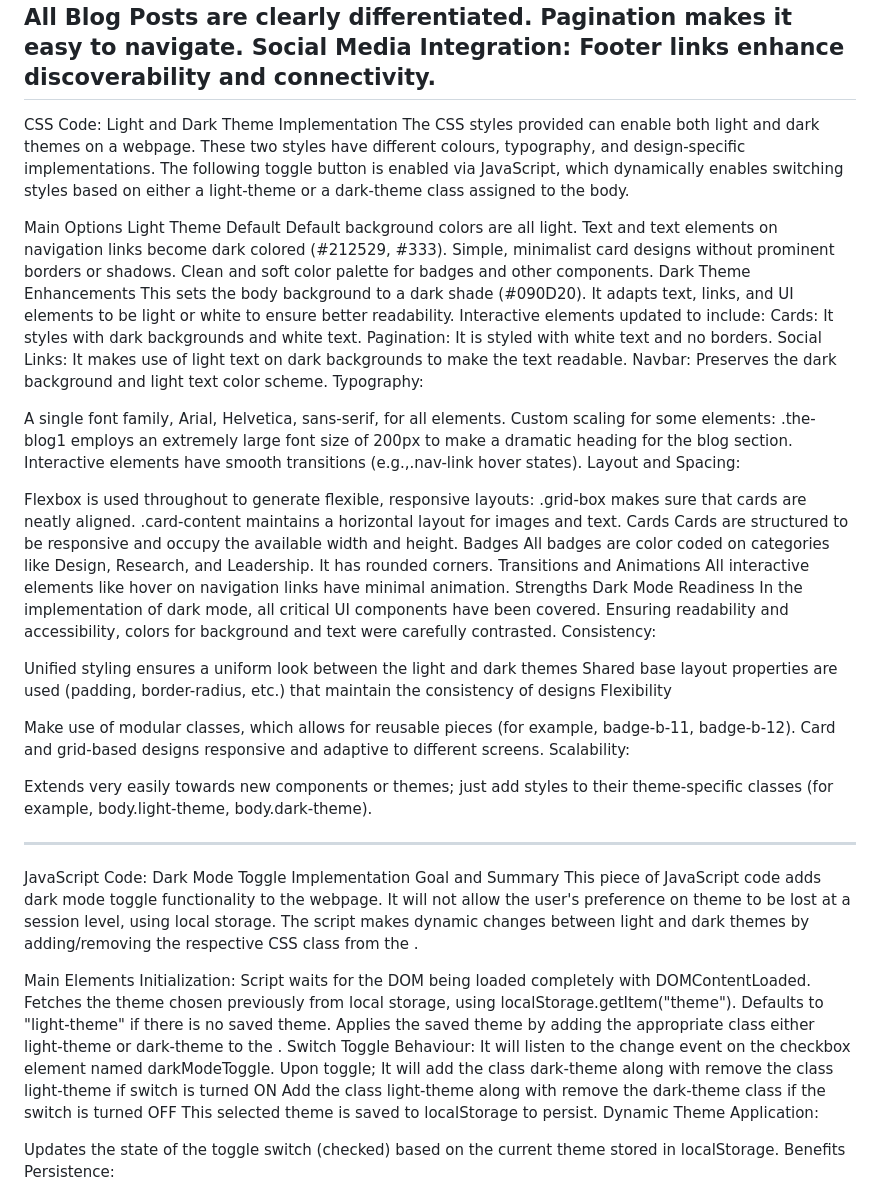
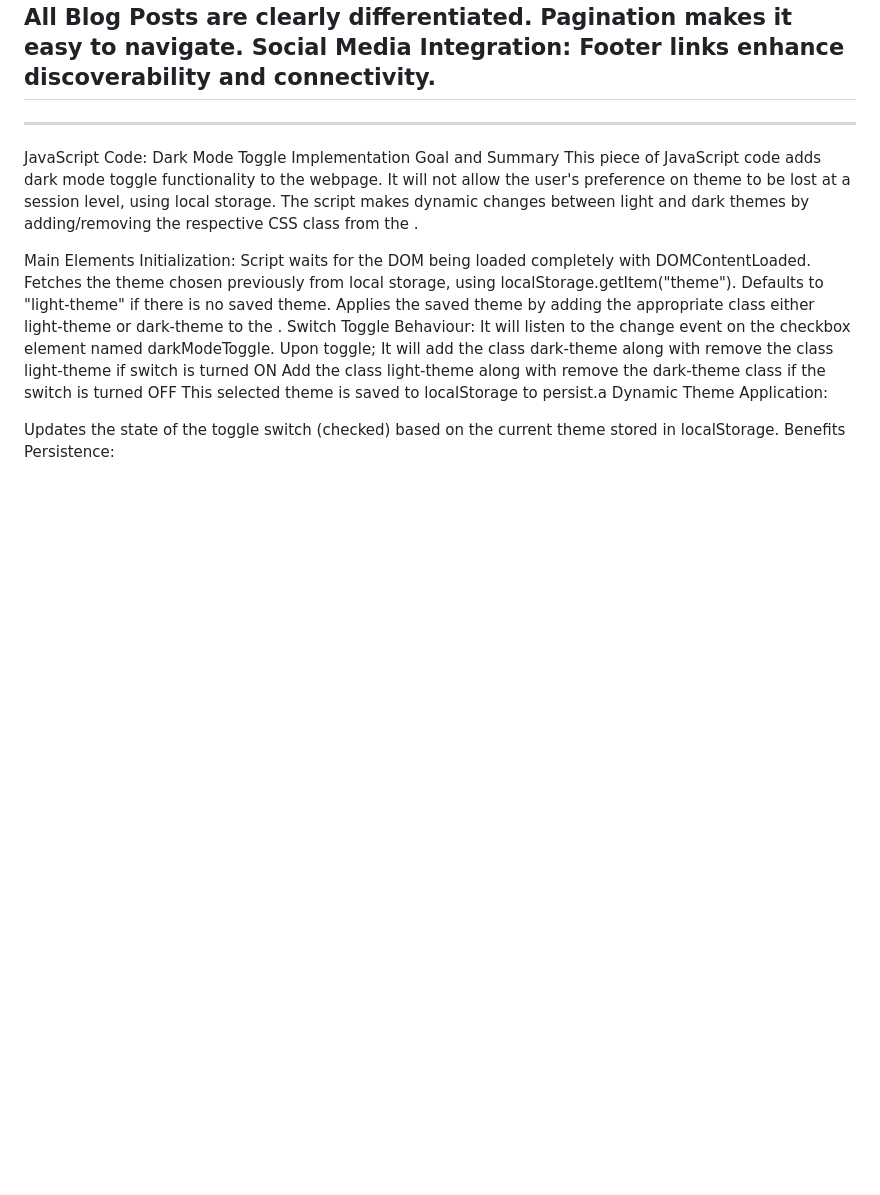
Before and after one commit to vyasaman26/FLiPR-Task, a Markdown page: README.md, the part around the change. GitHub-like rendering; blank space fills up the shorter version.

```diff
--- a/README.md
+++ b/README.md
@@ -37,56 +37,6 @@ Recent and All Blog Posts are clearly differentiated.
 Pagination makes it easy to navigate.
 Social Media Integration: Footer links enhance discoverability and connectivity.
 ---------------------------------------------------------------------------------------------------------
-CSS Code: Light and Dark Theme Implementation
-The CSS styles provided can enable both light and dark themes on a webpage. These two styles have different colours, typography, and design-specific implementations. The following toggle button is enabled via JavaScript, which dynamically enables switching styles based on either a light-theme or a dark-theme class assigned to the body.
-
-Main Options
-Light Theme Default
-Default background colors are all light.
-Text and text elements on navigation links become dark colored (#212529, #333).
-Simple, minimalist card designs without prominent borders or shadows.
-Clean and soft color palette for badges and other components.
-Dark Theme Enhancements
-This sets the body background to a dark shade (#090D20).
-It adapts text, links, and UI elements to be light or white to ensure better readability.
-Interactive elements updated to include:
-Cards: It styles with dark backgrounds and white text.
-Pagination: It is styled with white text and no borders.
-Social Links: It makes use of light text on dark backgrounds to make the text readable.
-Navbar: Preserves the dark background and light text color scheme.
-Typography:
-
-A single font family, Arial, Helvetica, sans-serif, for all elements.
-Custom scaling for some elements:
-.the-blog1 employs an extremely large font size of 200px to make a dramatic heading for the blog section.
-Interactive elements have smooth transitions (e.g.,.nav-link hover states).
-Layout and Spacing:
-
-Flexbox is used throughout to generate flexible, responsive layouts:
-.grid-box makes sure that cards are neatly aligned.
-.card-content maintains a horizontal layout for images and text.
-Cards
- Cards are structured to be responsive and occupy the available width and height.
-Badges
- All badges are color coded on categories like Design, Research, and Leadership.
- It has rounded corners.
-Transitions and Animations
-All interactive elements like hover on navigation links have minimal animation.
-Strengths
- Dark Mode Readiness
-In the implementation of dark mode, all critical UI components have been covered.
-Ensuring readability and accessibility, colors for background and text were carefully contrasted.
-Consistency:
-
-Unified styling ensures a uniform look between the light and dark themes
-Shared base layout properties are used (padding, border-radius, etc.) that maintain the consistency of designs
-Flexibility
-
-Make use of modular classes, which allows for reusable pieces (for example, badge-b-11, badge-b-12).
-Card and grid-based designs responsive and adaptive to different screens.
-Scalability:
-
-Extends very easily towards new components or themes; just add styles to their theme-specific classes (for example, body.light-theme, body.dark-theme).
 
 
 ---------------------------------------------------------------------------------------------------------
@@ -105,7 +55,7 @@ It will listen to the change event on the checkbox element named darkModeToggle.
 Upon toggle;
 It will add the class dark-theme along with remove the class light-theme if switch is turned ON
 Add the class light-theme along with remove the dark-theme class if the switch is turned OFF
-This selected theme is saved to localStorage to persist.
+This selected theme is saved to localStorage to persist.a
 Dynamic Theme Application:
 
 Updates the state of the toggle switch (checked) based on the current theme stored in localStorage.
```
